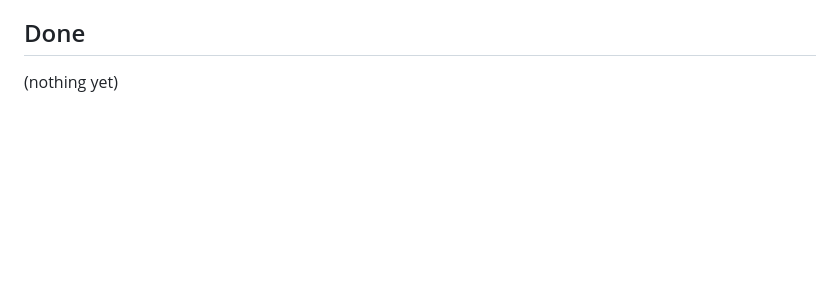
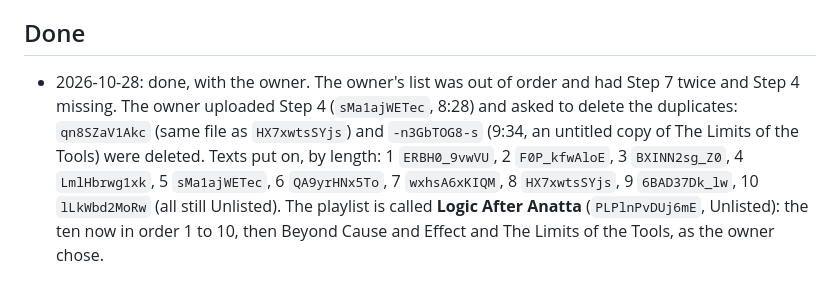
Before and after one commit to JohnTLM/Videos, a Markdown page: tools/publish/TASK-after-anatta-texts.md, the part around the change. Rendered like a GitHub page; blank space fills up the shorter version.

Commit message:
After Anatta: texts on the ten videos, playlist in order (record)
Co-Authored-By: Claude Opus 5.5 <noreply@anthropic.com>
Claude-Session: https://claude.ai/code/session_01RC91q1h5dn7RmDfQPWNxzk

```diff
--- a/tools/publish/TASK-after-anatta-texts.md
+++ b/tools/publish/TASK-after-anatta-texts.md
@@ -98,4 +98,10 @@ Anything more means the order is wrong.
 
 ## Done
 
-(nothing yet)
+- 2026-10-28: done, with the owner. The owner's list was out of order and had Step 7 twice and Step 4 missing.
+  The owner uploaded Step 4 (`sMa1ajWETec`, 8:28) and asked to delete the duplicates: `qn8SZaV1Akc` (same file as
+  `HX7xwtsSYjs`) and `-n3GbTOG8-s` (9:34, an untitled copy of The Limits of the Tools) were deleted. Texts put on, by
+  length: 1 `ERBH0_9vwVU`, 2 `F0P_kfwAloE`, 3 `BXINN2sg_Z0`, 4 `LmlHbrwg1xk`, 5 `sMa1ajWETec`, 6 `QA9yrHNx5To`,
+  7 `wxhsA6xKIQM`, 8 `HX7xwtsSYjs`, 9 `6BAD37Dk_lw`, 10 `lLkWbd2MoRw` (all still Unlisted). The playlist is called
+  **Logic After Anatta** (`PLPlnPvDUj6mE`, Unlisted): the ten now in order 1 to 10, then Beyond Cause and Effect and
+  The Limits of the Tools, as the owner chose.
```
